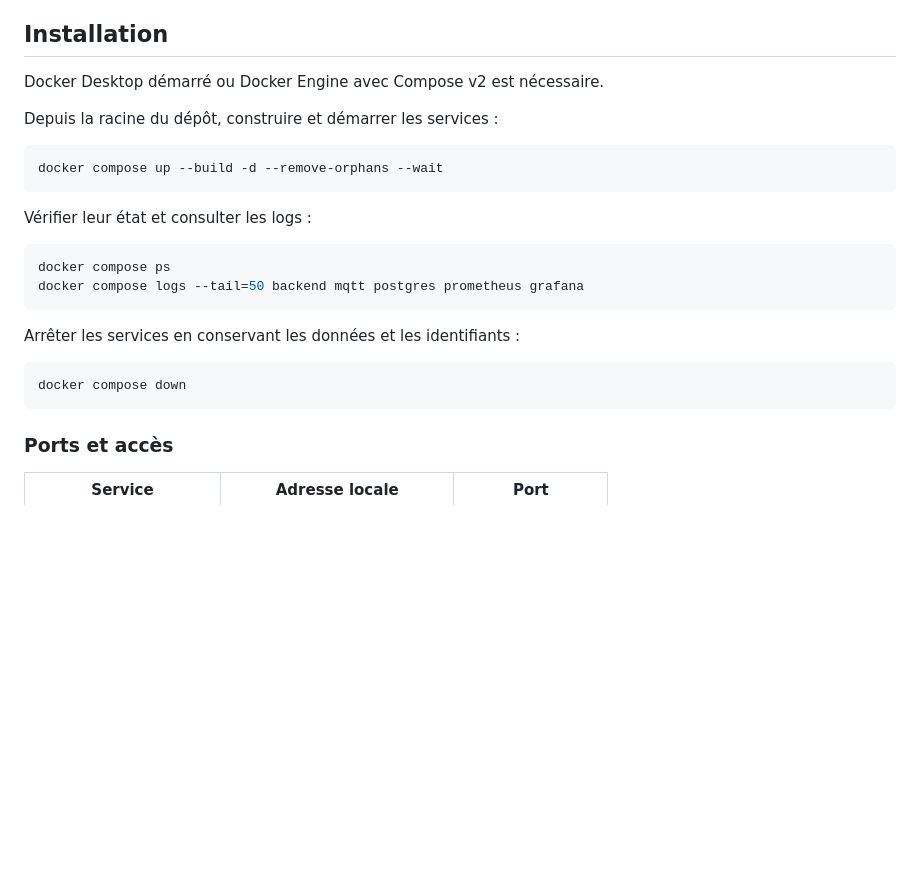
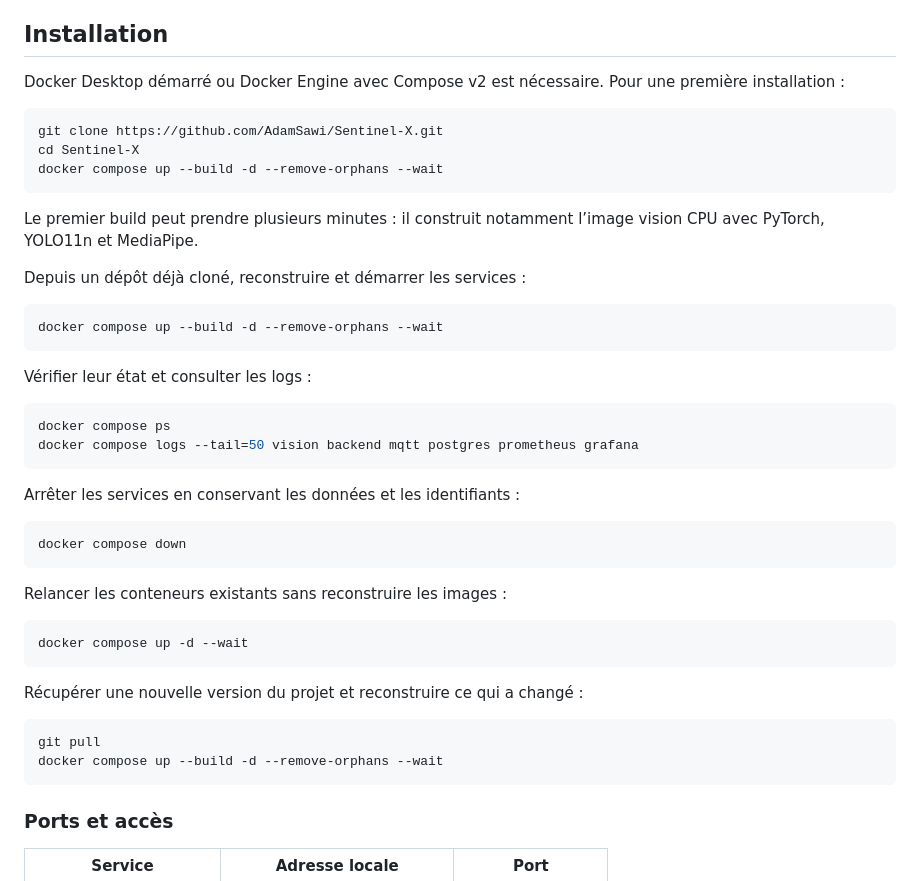
Before and after one commit to AdamSawi/Sentinel-X, a Markdown page: README.md, the part around the change. Drawn GitHub-style; blank space fills up the shorter version.

Commit message:
docs: add complete Docker launch commands

````diff
--- a/README.md
+++ b/README.md
@@ -107,9 +107,17 @@ Préparer le dossier technique avec schémas et poster A3, le support de soutena
 
 ## Installation
 
-Docker Desktop démarré ou Docker Engine avec Compose v2 est nécessaire.
+Docker Desktop démarré ou Docker Engine avec Compose v2 est nécessaire. Pour une première installation :
 
-Depuis la racine du dépôt, construire et démarrer les services :
+```sh
+git clone https://github.com/AdamSawi/Sentinel-X.git
+cd Sentinel-X
+docker compose up --build -d --remove-orphans --wait
+```
+
+Le premier build peut prendre plusieurs minutes : il construit notamment l’image vision CPU avec PyTorch, YOLO11n et MediaPipe.
+
+Depuis un dépôt déjà cloné, reconstruire et démarrer les services :
 
 ```sh
 docker compose up --build -d --remove-orphans --wait
@@ -119,13 +127,26 @@ Vérifier leur état et consulter les logs :
 
 ```sh
 docker compose ps
-docker compose logs --tail=50 backend mqtt postgres prometheus grafana
+docker compose logs --tail=50 vision backend mqtt postgres prometheus grafana
 ```
 
 Arrêter les services en conservant les données et les identifiants :
 
 ```sh
 docker compose down
+```
+
+Relancer les conteneurs existants sans reconstruire les images :
+
+```sh
+docker compose up -d --wait
+```
+
+Récupérer une nouvelle version du projet et reconstruire ce qui a changé :
+
+```sh
+git pull
+docker compose up --build -d --remove-orphans --wait
 ```
 
 ### Ports et accès
````
